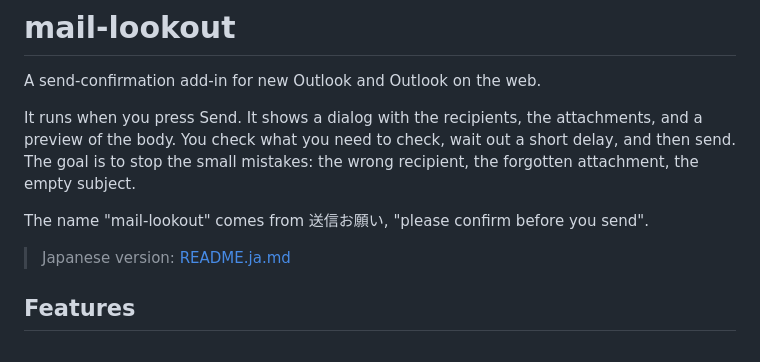
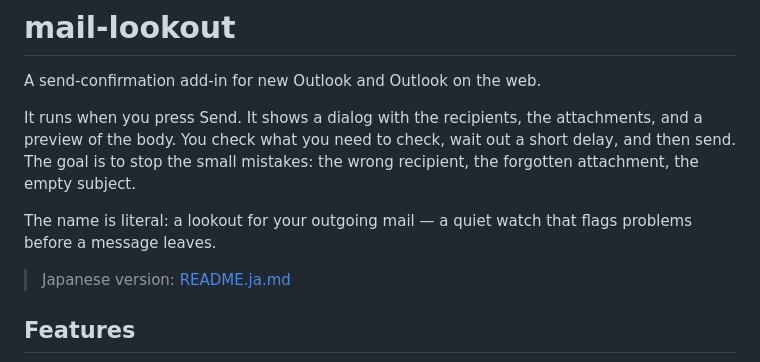
Before and after one commit to hjosugi/mail-lookout, a Markdown page: README.md, the part around the change. GitHub-like rendering.

Commit message:
docs: remove inaccurate name etymology

```diff
--- a/README.md
+++ b/README.md
@@ -8,8 +8,8 @@ to check, wait out a short delay, and then send. The goal is to stop
 the small mistakes: the wrong recipient, the forgotten attachment,
 the empty subject.
 
-The name "mail-lookout" comes from 送信お願い, "please confirm before
-you send".
+The name is literal: a lookout for your outgoing mail — a quiet watch
+that flags problems before a message leaves.
 
 > Japanese version: [README.ja.md](./README.ja.md)
 
```
Also changed, not shown: README.ja.md (+2 -1 lines).
